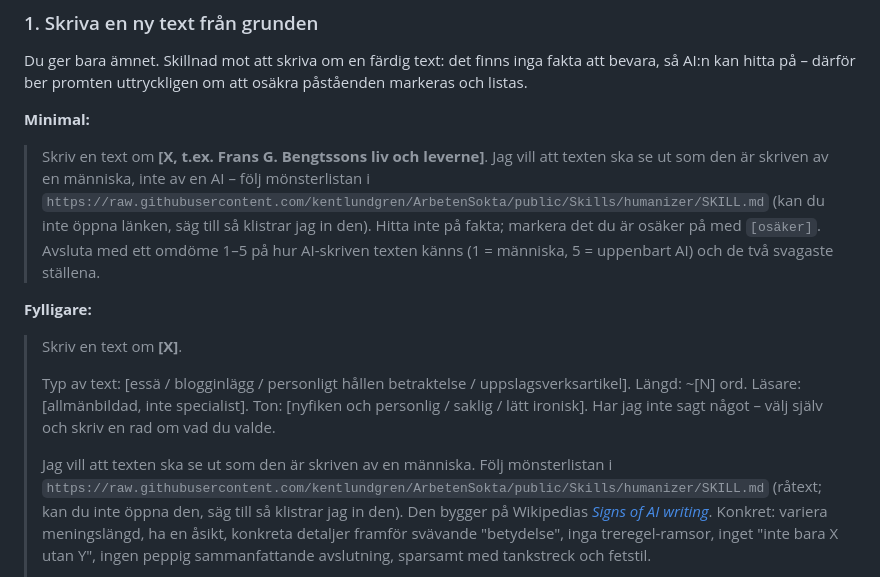
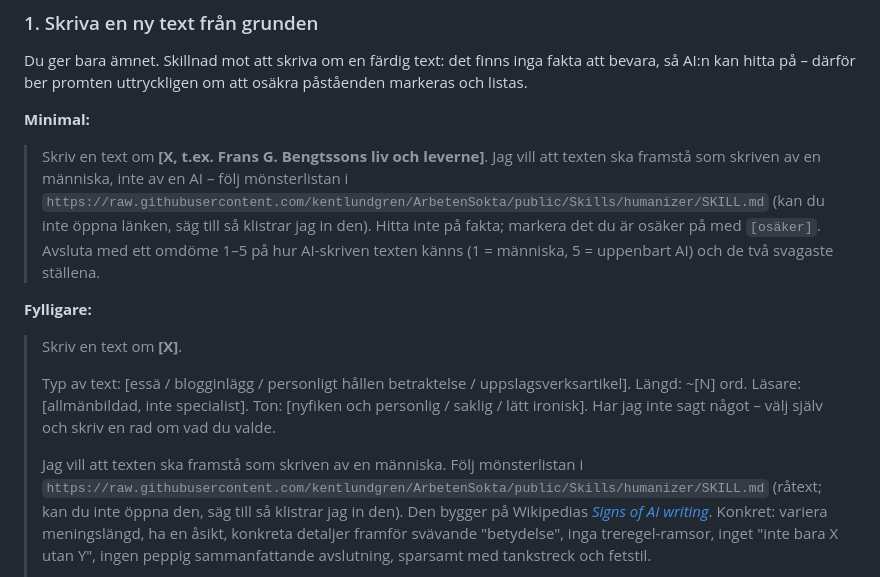
Before and after one commit to kentlundgren/ArbetenSokta, a Markdown page: README.md, the part around the change. Drawn GitHub-style.

Commit message:
README: ordval -> 'framstå som skriven av en människa'
Co-Authored-By: Claude Sonnet 5 <noreply@anthropic.com>

```diff
--- a/README.md
+++ b/README.md
@@ -74,7 +74,7 @@ påståenden markeras och listas.
 **Minimal:**
 
 > Skriv en text om **[X, t.ex. Frans G. Bengtssons liv och leverne]**. Jag vill att
-> texten ska se ut som den är skriven av en människa, inte av en AI – följ mönsterlistan i
+> texten ska framstå som skriven av en människa, inte av en AI – följ mönsterlistan i
 > `https://raw.githubusercontent.com/kentlundgren/ArbetenSokta/public/Skills/humanizer/SKILL.md`
 > (kan du inte öppna länken, säg till så klistrar jag in den). Hitta inte på fakta;
 > markera det du är osäker på med `[osäker]`. Avsluta med ett omdöme 1–5 på hur
@@ -90,7 +90,7 @@ påståenden markeras och listas.
 > Ton: [nyfiken och personlig / saklig / lätt ironisk]. Har jag inte sagt något –
 > välj själv och skriv en rad om vad du valde.
 >
-> Jag vill att texten ska se ut som den är skriven av en människa. Följ mönsterlistan i
+> Jag vill att texten ska framstå som skriven av en människa. Följ mönsterlistan i
 > `https://raw.githubusercontent.com/kentlundgren/ArbetenSokta/public/Skills/humanizer/SKILL.md`
 > (råtext; kan du inte öppna den, säg till så klistrar jag in den). Den bygger på
 > Wikipedias *[Signs of AI
```
